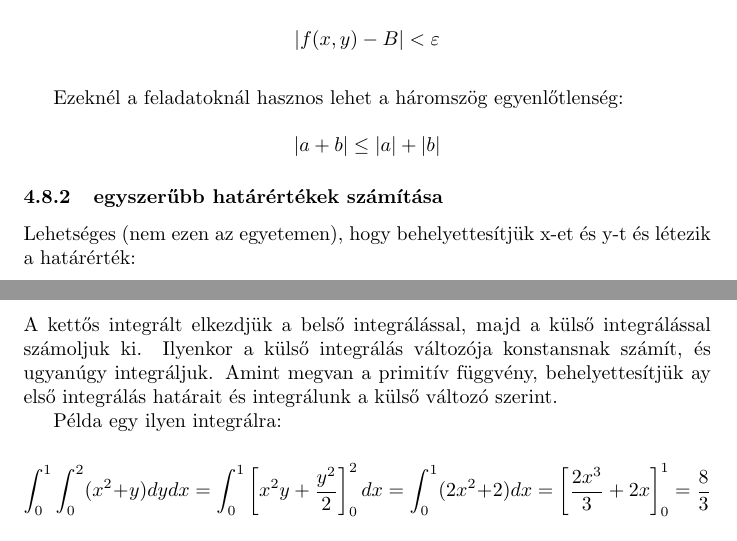
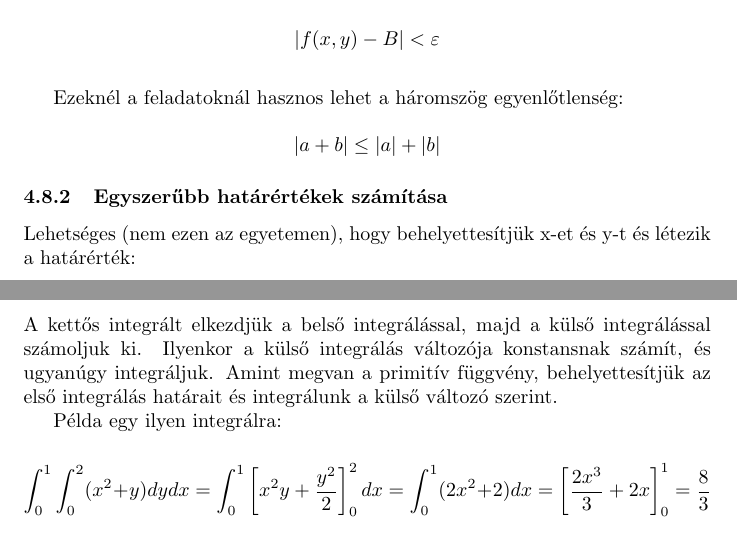
Before and after one commit to krusoadi/math_II_notes, a LaTeX document (matek2_ujak is.tex): two parts of pages 31 and 33 of 36, joined at a grey line, cut so that both start at the same text. Compiled offline with pdfLaTeX.

Commit message:
javitgatas

```diff
--- a/matek2_ujak is.tex
+++ b/matek2_ujak is.tex
@@ -1119,7 +1119,7 @@ Ezeknél a feladatoknál hasznos lehet a háromszög egyenlőtlenség:
     \left\lvert a + b \right\rvert \leq \left\lvert a \right\rvert + \left\lvert b \right\rvert
 \end{equation*}
 
-\subsubsection{egyszerűbb határértékek számítása}
+\subsubsection{Egyszerűbb határértékek számítása}
 
 Lehetséges (nem ezen az egyetemen), hogy behelyettesítjük x-et és y-t és létezik a határérték:
 
@@ -1213,7 +1213,7 @@ Az integrálás sorrendje tetszőleges, viszont figyelni kell hogy a határok is
 \subsubsection{Kettős integrál számítása téglalap alakú tartományon}
 
 A kettős integrált elkezdjük a belső integrálással, majd a kül\-ső in\-teg\-rá\-lás\-sal számoljuk ki.
-Ilyenkor a külső integrálás változója konstansnak számít, és ugyanúgy integráljuk. Amint megvan a primitív függvény, behelyettesítjük ay első integrálás határait
+Ilyenkor a külső integrálás változója konstansnak számít, és ugyanúgy integráljuk. Amint megvan a primitív függvény, behelyettesítjük az első integrálás határait
 és integrálunk a külső változó szerint.
 
 Példa egy ilyen integrálra:
```
Also changed, not shown: matek2_ujak is.pdf.
